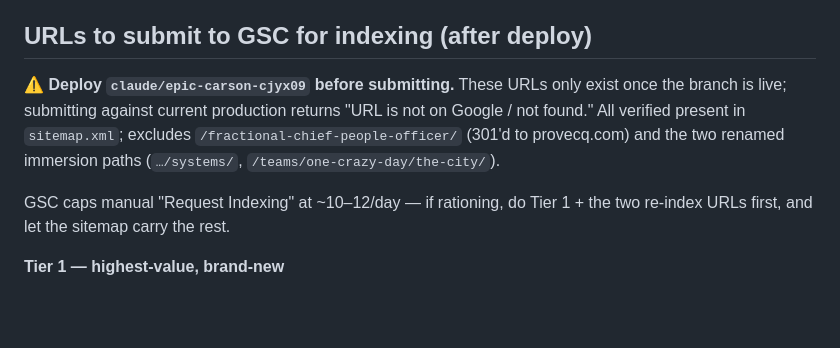
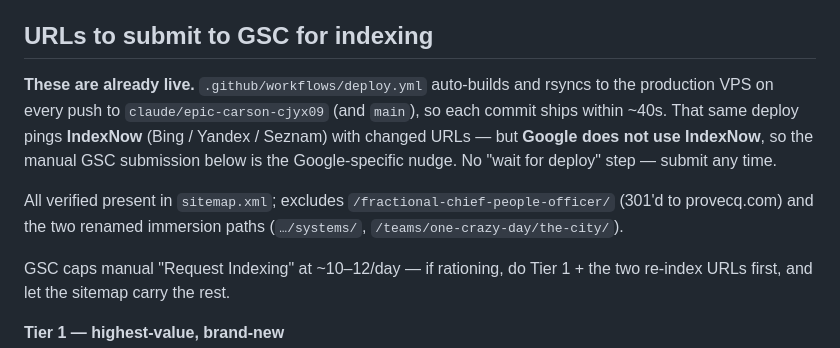
Before and after one commit to lpmoon007/Be-Legendary-website-2026, a Markdown page: docs/gsc-query-opportunities.md, the part around the change. Rendered like a GitHub page; blank space fills up the shorter version.

Commit message:
Correct indexing doc: site auto-deploys, no manual deploy step
deploy.yml rsyncs to the production VPS on every push to this branch, so pages
ship within ~40s and IndexNow already notifies Bing/Yandex/Seznam of changed
URLs. Google doesn't use IndexNow, so the GSC list is the Google-specific nudge
and can be submitted any time — removed the misleading "deploy first" caveat.

Co-Authored-By: Claude Opus 4.8 <noreply@anthropic.com>
Claude-Session: https://claude.ai/code/session_01HXjbQCL8ihNT7Ax1EskoQ4

```diff
--- a/docs/gsc-query-opportunities.md
+++ b/docs/gsc-query-opportunities.md
@@ -84,13 +84,18 @@ Real demand, but page 6–7. No quick fix; the content + backlink work is the pa
 - **Bots dominate GA4** (Singapore/Urumqi/Vietnam data-center traffic, ~98%
   direct, 404 page is #1). Judge real demand from GSC + Clarity, not GA4 totals.
 
-## URLs to submit to GSC for indexing (after deploy)
+## URLs to submit to GSC for indexing
 
-⚠️ **Deploy `claude/epic-carson-cjyx09` before submitting.** These URLs only
-exist once the branch is live; submitting against current production returns
-"URL is not on Google / not found." All verified present in `sitemap.xml`;
-excludes `/fractional-chief-people-officer/` (301'd to provecq.com) and the two
-renamed immersion paths (`…/systems/`, `/teams/one-crazy-day/the-city/`).
+**These are already live.** `.github/workflows/deploy.yml` auto-builds and
+rsyncs to the production VPS on every push to `claude/epic-carson-cjyx09` (and
+`main`), so each commit ships within ~40s. That same deploy pings **IndexNow**
+(Bing / Yandex / Seznam) with changed URLs — but **Google does not use
+IndexNow**, so the manual GSC submission below is the Google-specific nudge.
+No "wait for deploy" step — submit any time.
+
+All verified present in `sitemap.xml`; excludes `/fractional-chief-people-officer/`
+(301'd to provecq.com) and the two renamed immersion paths (`…/systems/`,
+`/teams/one-crazy-day/the-city/`).
 
 GSC caps manual "Request Indexing" at ~10–12/day — if rationing, do Tier 1 +
 the two re-index URLs first, and let the sitemap carry the rest.
```
